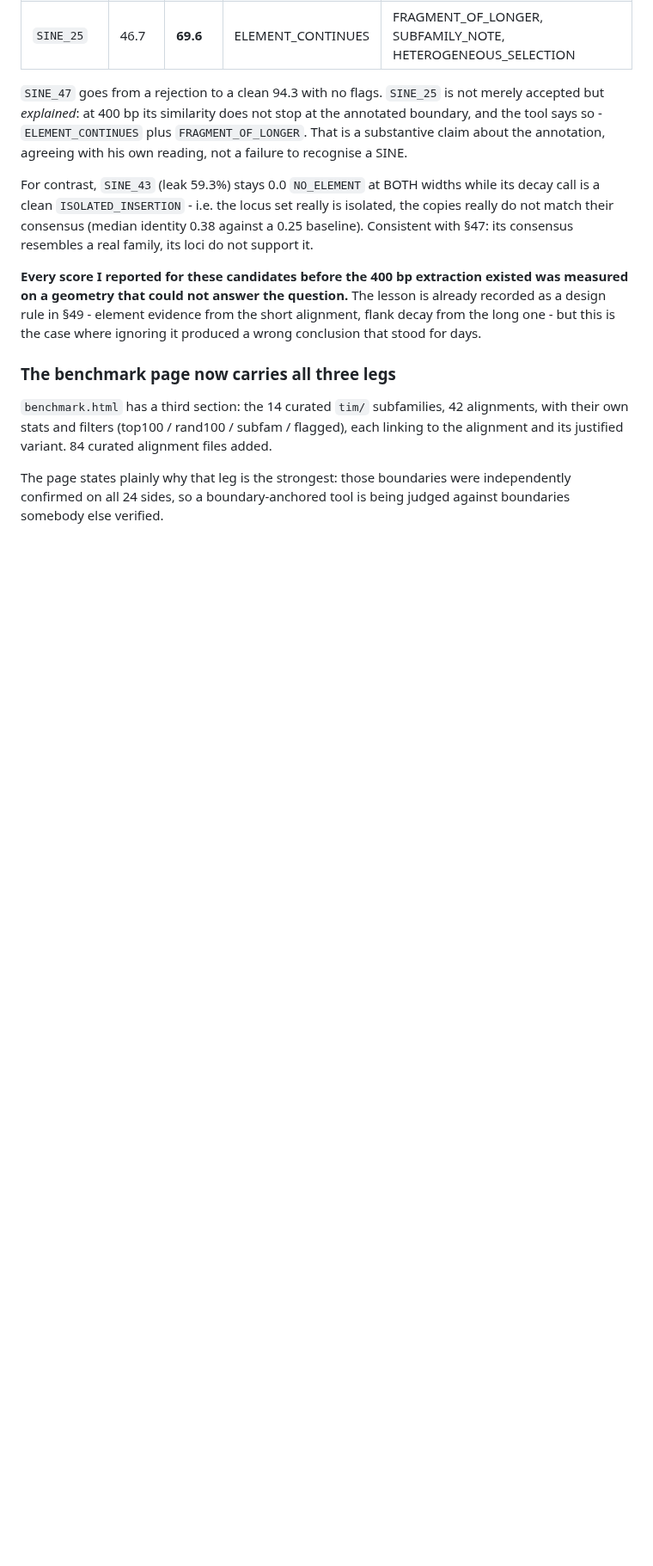
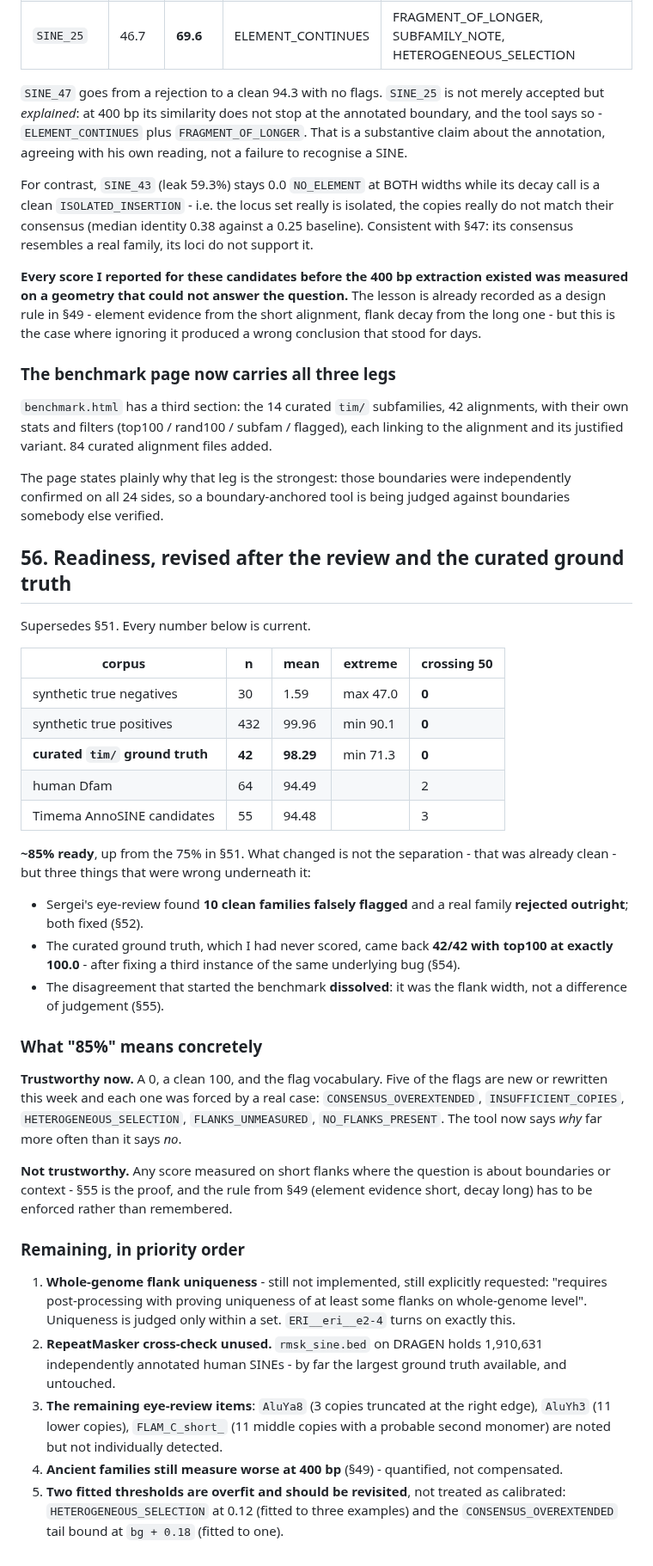
Before and after one commit to Toki-bio/SINE-discriminator, a Markdown page: HANDOFF.md, the part around the change. Shown at 86% size. Drawn GitHub-style; blank space fills up the shorter version.

Commit message:
Revise the readiness assessment: ~85%, with the curated ground truth at 42/42
Supersedes the earlier 75% estimate. The separation was already clean; what
changed is that three things underneath it were wrong and are now fixed - ten
falsely flagged families, a real family rejected outright, and the flank-width
artifact that produced the inverted-label finding.

Records that two thresholds are overfit and should be revisited rather than
trusted: HETEROGENEOUS_SELECTION at 0.12 fitted to three examples, and the
CONSENSUS_OVEREXTENDED tail bound fitted to one.

Co-Authored-By: Claude Opus 5 <noreply@anthropic.com>

```diff
--- a/HANDOFF.md
+++ b/HANDOFF.md
@@ -2603,3 +2603,56 @@ alignment files added.
 The page states plainly why that leg is the strongest: those boundaries were
 independently confirmed on all 24 sides, so a boundary-anchored tool is being
 judged against boundaries somebody else verified.
+
+## 56. Readiness, revised after the review and the curated ground truth
+
+Supersedes §51. Every number below is current.
+
+| corpus | n | mean | extreme | crossing 50 |
+|---|---|---|---|---|
+| synthetic true negatives | 30 | 1.59 | max 47.0 | **0** |
+| synthetic true positives | 432 | 99.96 | min 90.1 | **0** |
+| **curated `tim/` ground truth** | **42** | **98.29** | min 71.3 | **0** |
+| human Dfam | 64 | 94.49 | | 2 |
+| Timema AnnoSINE candidates | 55 | 94.48 | | 3 |
+
+**~85% ready**, up from the 75% in §51. What changed is not the separation - that
+was already clean - but three things that were wrong underneath it:
+
+- Sergei's eye-review found **10 clean families falsely flagged** and a real
+  family **rejected outright**; both fixed (§52).
+- The curated ground truth, which I had never scored, came back **42/42 with
+  top100 at exactly 100.0** - after fixing a third instance of the same
+  underlying bug (§54).
+- The disagreement that started the benchmark **dissolved**: it was the flank
+  width, not a difference of judgement (§55).
+
+### What "85%" means concretely
+
+**Trustworthy now.** A 0, a clean 100, and the flag vocabulary. Five of the
+flags are new or rewritten this week and each one was forced by a real case:
+`CONSENSUS_OVEREXTENDED`, `INSUFFICIENT_COPIES`, `HETEROGENEOUS_SELECTION`,
+`FLANKS_UNMEASURED`, `NO_FLANKS_PRESENT`. The tool now says *why* far more often
+than it says *no*.
+
+**Not trustworthy.** Any score measured on short flanks where the question is
+about boundaries or context - §55 is the proof, and the rule from §49 (element
+evidence short, decay long) has to be enforced rather than remembered.
+
+### Remaining, in priority order
+
+1. **Whole-genome flank uniqueness** - still not implemented, still explicitly
+   requested: "requires post-processing with proving uniqueness of at least some
+   flanks on whole-genome level". Uniqueness is judged only within a set.
+   `ERI__eri__e2-4` turns on exactly this.
+2. **RepeatMasker cross-check unused.** `rmsk_sine.bed` on DRAGEN holds
+   1,910,631 independently annotated human SINEs - by far the largest ground
+   truth available, and untouched.
+3. **The remaining eye-review items**: `AluYa8` (3 copies truncated at the right
+   edge), `AluYh3` (11 lower copies), `FLAM_C_short_` (11 middle copies with a
+   probable second monomer) are noted but not individually detected.
+4. **Ancient families still measure worse at 400 bp** (§49) - quantified, not
+   compensated.
+5. **Two fitted thresholds are overfit and should be revisited**, not treated as
+   calibrated: `HETEROGENEOUS_SELECTION` at 0.12 (fitted to three examples) and
+   the `CONSENSUS_OVEREXTENDED` tail bound at `bg + 0.18` (fitted to one).
```
